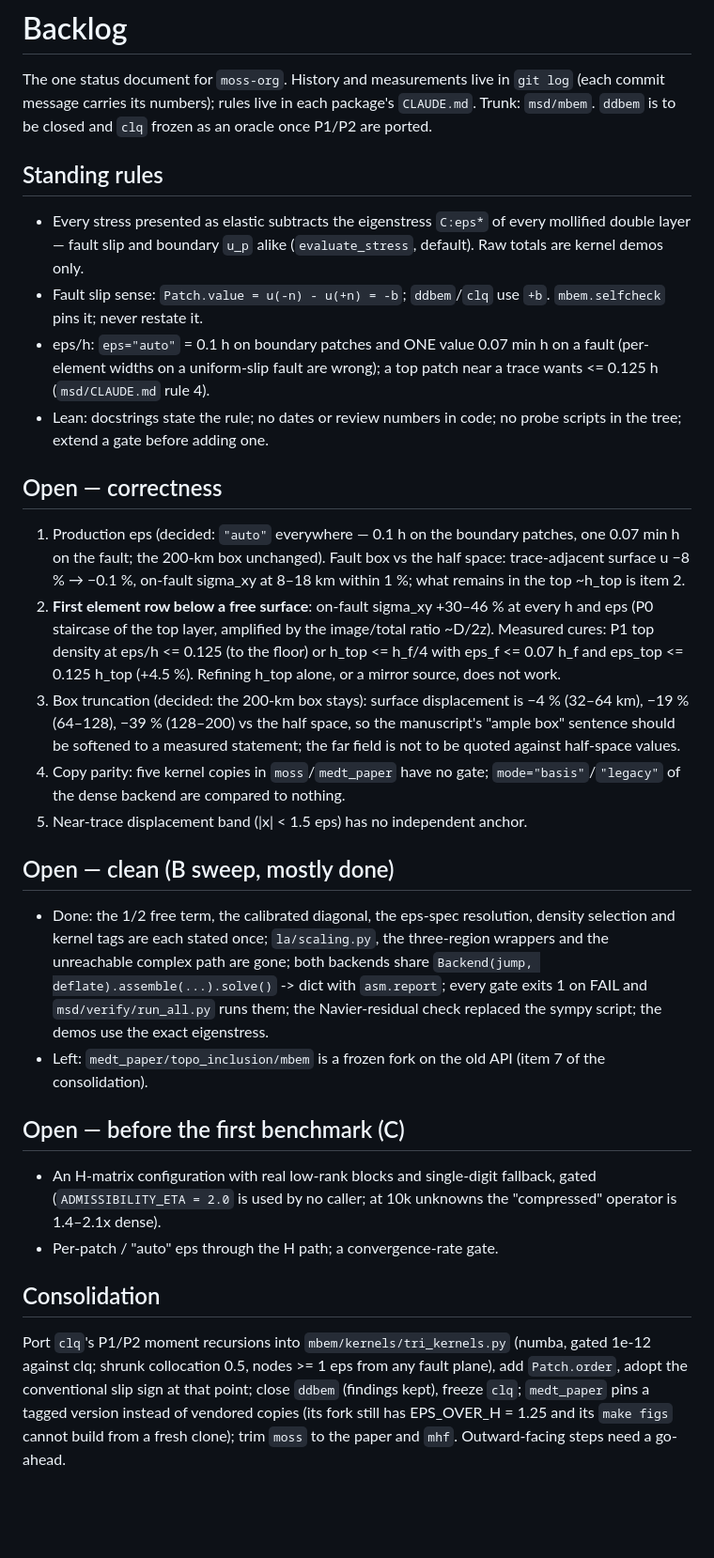
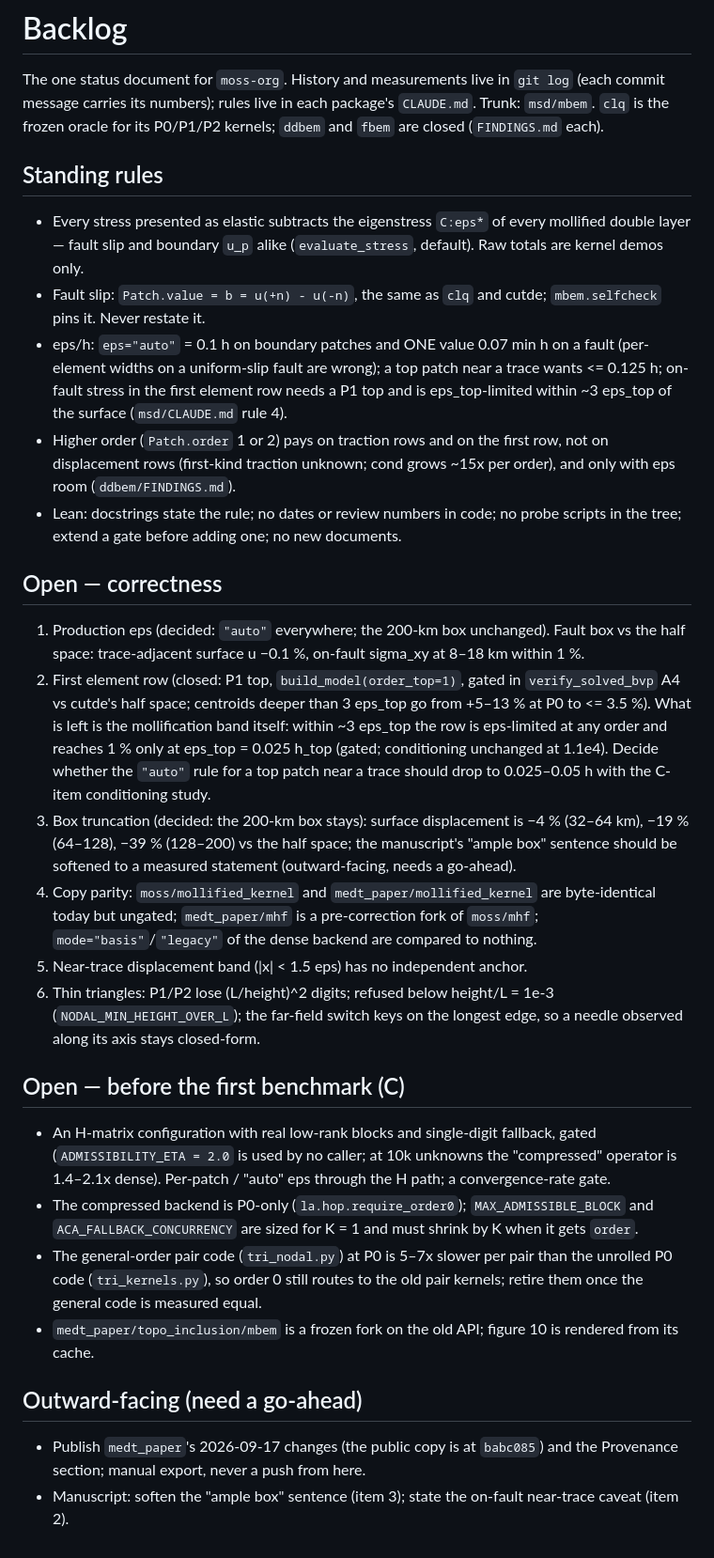
Before and after one commit to brendanjmeade/mbem, a Markdown page: BACKLOG.md, the part around the change. Shown at 94% size. Rendered like a GitHub page; blank space fills up the shorter version.

```diff
--- a/BACKLOG.md
+++ b/BACKLOG.md
@@ -2,66 +2,70 @@
 
 The one status document for `moss-org`. History and measurements live in
 `git log` (each commit message carries its numbers); rules live in each
-package's `CLAUDE.md`. Trunk: `msd/mbem`. `ddbem` is to be closed and `clq`
-frozen as an oracle once P1/P2 are ported.
+package's `CLAUDE.md`. Trunk: `msd/mbem`. `clq` is the frozen oracle for its
+P0/P1/P2 kernels; `ddbem` and `fbem` are closed (`FINDINGS.md` each).
 
 ## Standing rules
 
 * Every stress presented as elastic subtracts the eigenstress `C:eps*` of
   every mollified double layer — fault slip and boundary `u_p` alike
   (`evaluate_stress`, default). Raw totals are kernel demos only.
-* Fault slip sense: `Patch.value = u(-n) - u(+n) = -b`; `ddbem`/`clq` use `+b`.
-  `mbem.selfcheck` pins it; never restate it.
+* Fault slip: `Patch.value = b = u(+n) - u(-n)`, the same as `clq` and cutde;
+  `mbem.selfcheck` pins it. Never restate it.
 * eps/h: `eps="auto"` = 0.1 h on boundary patches and ONE value 0.07 min h on
   a fault (per-element widths on a uniform-slip fault are wrong); a top patch
-  near a trace wants <= 0.125 h (`msd/CLAUDE.md` rule 4).
+  near a trace wants <= 0.125 h; on-fault stress in the first element row
+  needs a P1 top and is eps_top-limited within ~3 eps_top of the surface
+  (`msd/CLAUDE.md` rule 4).
+* Higher order (`Patch.order` 1 or 2) pays on traction rows and on the first
+  row, not on displacement rows (first-kind traction unknown; cond grows
+  ~15x per order), and only with eps room (`ddbem/FINDINGS.md`).
 * Lean: docstrings state the rule; no dates or review numbers in code; no probe
-  scripts in the tree; extend a gate before adding one.
+  scripts in the tree; extend a gate before adding one; no new documents.
 
 ## Open — correctness
 
-1. Production eps (decided: `"auto"` everywhere — 0.1 h on the boundary
-   patches, one 0.07 min h on the fault; the 200-km box unchanged). Fault box
-   vs the half space: trace-adjacent surface u −8 % → −0.1 %, on-fault
-   sigma_xy at 8–18 km within 1 %; what remains in the top ~h_top is item 2.
-2. **First element row below a free surface**: on-fault sigma_xy +30–46 % at
-   every h and eps (P0 staircase of the top layer, amplified by the
-   image/total ratio ~D/2z). Measured cures: P1 top density at eps/h <= 0.125
-   (to the floor) or h_top <= h_f/4 with eps_f <= 0.07 h_f and eps_top <=
-   0.125 h_top (+4.5 %). Refining h_top alone, or a mirror source, does not work.
+1. Production eps (decided: `"auto"` everywhere; the 200-km box unchanged).
+   Fault box vs the half space: trace-adjacent surface u −0.1 %, on-fault
+   sigma_xy at 8–18 km within 1 %.
+2. First element row (closed: P1 top, `build_model(order_top=1)`, gated in
+   `verify_solved_bvp` A4 vs cutde's half space; centroids deeper than
+   3 eps_top go from +5–13 % at P0 to <= 3.5 %). What is left is the
+   mollification band itself: within ~3 eps_top the row is eps-limited at
+   any order and reaches 1 % only at eps_top = 0.025 h_top (gated; conditioning
+   unchanged at 1.1e4). Decide whether the `"auto"` rule for a top patch
+   near a trace should drop to 0.025–0.05 h with the C-item conditioning study.
 3. Box truncation (decided: the 200-km box stays): surface displacement is
-   −4 % (32–64 km), −19 % (64–128), −39 % (128–200) vs the half space, so
-   the manuscript's "ample box" sentence should be softened to a measured
-   statement; the far field is not to be quoted against half-space values.
-4. Copy parity: five kernel copies in `moss`/`medt_paper` have no gate;
-   `mode="basis"`/`"legacy"` of the dense backend are compared to nothing.
+   −4 % (32–64 km), −19 % (64–128), −39 % (128–200) vs the half space; the
+   manuscript's "ample box" sentence should be softened to a measured
+   statement (outward-facing, needs a go-ahead).
+4. Copy parity: `moss/mollified_kernel` and `medt_paper/mollified_kernel` are
+   byte-identical today but ungated; `medt_paper/mhf` is a pre-correction fork
+   of `moss/mhf`; `mode="basis"`/`"legacy"` of the dense backend are compared
+   to nothing.
 5. Near-trace displacement band (|x| < 1.5 eps) has no independent anchor.
-
-## Open — clean (B sweep, mostly done)
-
-* Done: the 1/2 free term, the calibrated diagonal, the eps-spec resolution,
-  density selection and kernel tags are each stated once; `la/scaling.py`,
-  the three-region wrappers and the unreachable complex path are gone; both
-  backends share `Backend(jump, deflate).assemble(...).solve()` -> dict with
-  `asm.report`; every gate exits 1 on FAIL and `msd/verify/run_all.py` runs
-  them; the Navier-residual check replaced the sympy script; the demos use
-  the exact eigenstress.
-* Left: `medt_paper/topo_inclusion/mbem` is a frozen fork on the old API
-  (item 7 of the consolidation).
+6. Thin triangles: P1/P2 lose (L/height)^2 digits; refused below
+   height/L = 1e-3 (`NODAL_MIN_HEIGHT_OVER_L`); the far-field switch keys on
+   the longest edge, so a needle observed along its axis stays closed-form.
 
 ## Open — before the first benchmark (C)
 
 * An H-matrix configuration with real low-rank blocks and single-digit
   fallback, gated (`ADMISSIBILITY_ETA = 2.0` is used by no caller; at 10k
-  unknowns the "compressed" operator is 1.4–2.1x dense).
-* Per-patch / "auto" eps through the H path; a convergence-rate gate.
+  unknowns the "compressed" operator is 1.4–2.1x dense). Per-patch / "auto"
+  eps through the H path; a convergence-rate gate.
+* The compressed backend is P0-only (`la.hop.require_order0`);
+  `MAX_ADMISSIBLE_BLOCK` and `ACA_FALLBACK_CONCURRENCY` are sized for K = 1 and
+  must shrink by K when it gets `order`.
+* The general-order pair code (`tri_nodal.py`) at P0 is 5–7x slower per pair
+  than the unrolled P0 code (`tri_kernels.py`), so order 0 still routes to the
+  old pair kernels; retire them once the general code is measured equal.
+* `medt_paper/topo_inclusion/mbem` is a frozen fork on the old API; figure 10
+  is rendered from its cache.
 
-## Consolidation
+## Outward-facing (need a go-ahead)
 
-Port `clq`'s P1/P2 moment recursions into `mbem/kernels/tri_kernels.py`
-(numba, gated 1e-12 against clq; shrunk collocation 0.5, nodes >= 1 eps from
-any fault plane), add `Patch.order`, adopt the conventional slip sign at that
-point; close `ddbem` (findings kept), freeze `clq`; `medt_paper` pins a tagged
-version instead of vendored copies (its fork still has EPS_OVER_H = 1.25 and
-its `make figs` cannot build from a fresh clone); trim `moss` to the paper
-and `mhf`. Outward-facing steps need a go-ahead.
+* Publish `medt_paper`'s 2026-09-17 changes (the public copy is at `babc085`)
+  and the Provenance section; manual export, never a push from here.
+* Manuscript: soften the "ample box" sentence (item 3); state the on-fault
+  near-trace caveat (item 2).
```
Also changed, not shown: CLAUDE.md (+37 -85 lines).
